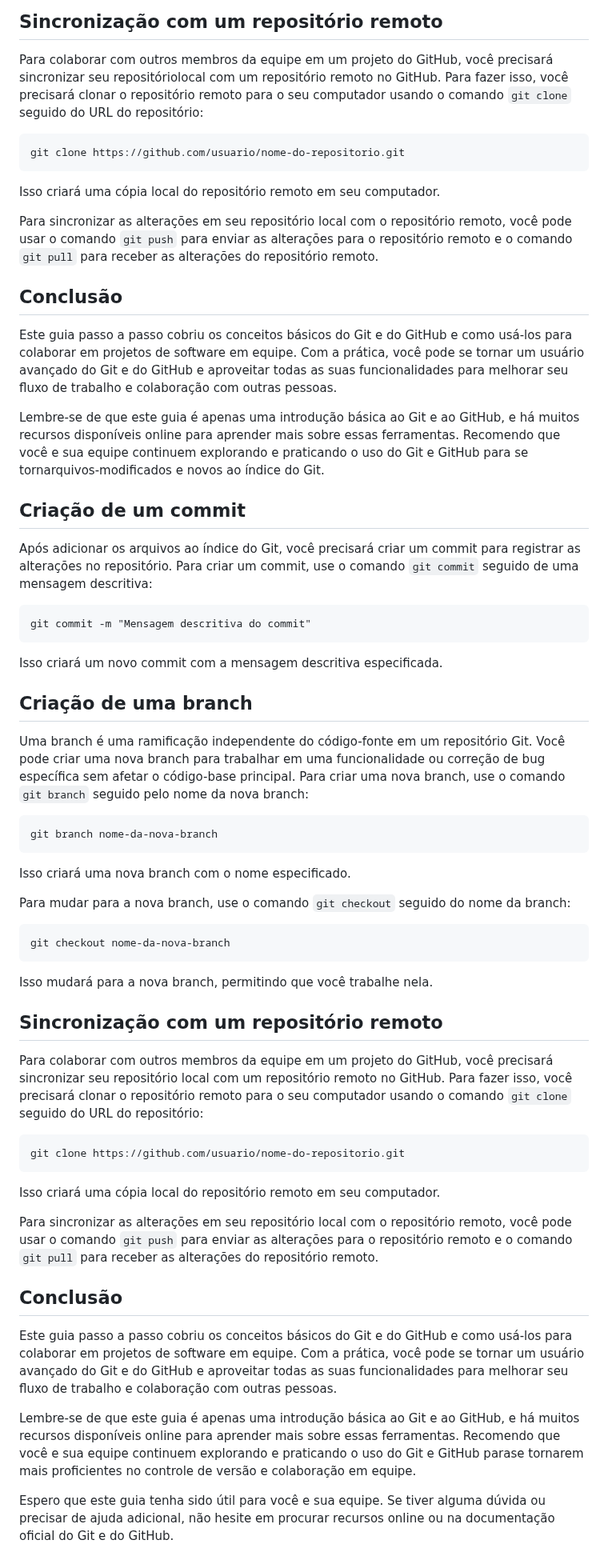
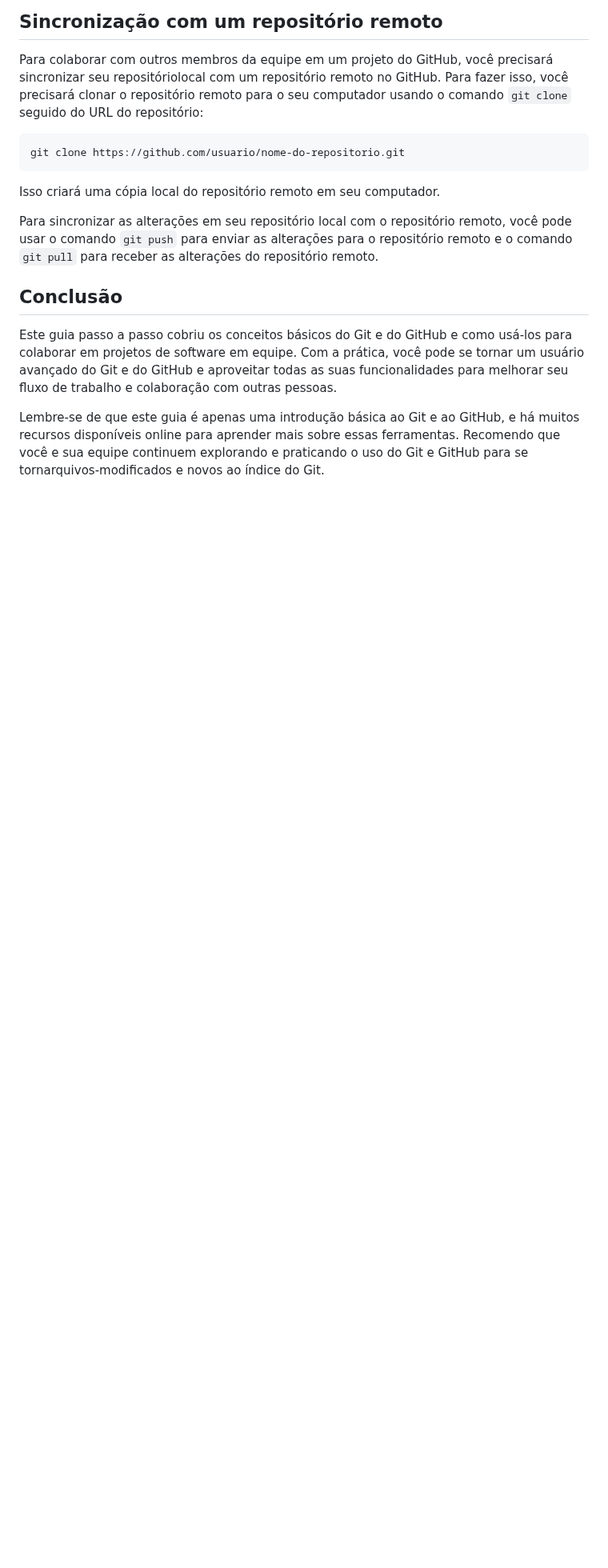
Before and after one commit to nandinhos/skynet_v3, a Markdown page: README.md, the part around the change. Shown at 80% size. Drawn GitHub-style; blank space fills up the shorter version.

Commit message:
Correção do Readme.md

````diff
--- a/README.md
+++ b/README.md
@@ -88,51 +88,3 @@ Para sincronizar as alterações em seu repositório local com o repositório re
 Este guia passo a passo cobriu os conceitos básicos do Git e do GitHub e como usá-los para colaborar em projetos de software em equipe. Com a prática, você pode se tornar um usuário avançado do Git e do GitHub e aproveitar todas as suas funcionalidades para melhorar seu fluxo de trabalho e colaboração com outras pessoas.
 
 Lembre-se de que este guia é apenas uma introdução básica ao Git e ao GitHub, e há muitos recursos disponíveis online para aprender mais sobre essas ferramentas. Recomendo que você e sua equipe continuem explorando e praticando o uso do Git e GitHub para se tornarquivos-modificados e novos ao índice do Git.
-
-## Criação de um commit
-
-Após adicionar os arquivos ao índice do Git, você precisará criar um commit para registrar as alterações no repositório. Para criar um commit, use o comando `git commit` seguido de uma mensagem descritiva:
-
-```
-git commit -m "Mensagem descritiva do commit"
-```
-
-Isso criará um novo commit com a mensagem descritiva especificada.
-
-## Criação de uma branch
-
-Uma branch é uma ramificação independente do código-fonte em um repositório Git. Você pode criar uma nova branch para trabalhar em uma funcionalidade ou correção de bug específica sem afetar o código-base principal. Para criar uma nova branch, use o comando `git branch` seguido pelo nome da nova branch:
-
-```
-git branch nome-da-nova-branch
-```
-
-Isso criará uma nova branch com o nome especificado.
-
-Para mudar para a nova branch, use o comando `git checkout` seguido do nome da branch:
-
-```
-git checkout nome-da-nova-branch
-```
-
-Isso mudará para a nova branch, permitindo que você trabalhe nela.
-
-## Sincronização com um repositório remoto
-
-Para colaborar com outros membros da equipe em um projeto do GitHub, você precisará sincronizar seu repositório local com um repositório remoto no GitHub. Para fazer isso, você precisará clonar o repositório remoto para o seu computador usando o comando `git clone` seguido do URL do repositório:
-
-```
-git clone https://github.com/usuario/nome-do-repositorio.git
-```
-
-Isso criará uma cópia local do repositório remoto em seu computador.
-
-Para sincronizar as alterações em seu repositório local com o repositório remoto, você pode usar o comando `git push` para enviar as alterações para o repositório remoto e o comando `git pull` para receber as alterações do repositório remoto.
-
-## Conclusão
-
-Este guia passo a passo cobriu os conceitos básicos do Git e do GitHub e como usá-los para colaborar em projetos de software em equipe. Com a prática, você pode se tornar um usuário avançado do Git e do GitHub e aproveitar todas as suas funcionalidades para melhorar seu fluxo de trabalho e colaboração com outras pessoas.
-
-Lembre-se de que este guia é apenas uma introdução básica ao Git e ao GitHub, e há muitos recursos disponíveis online para aprender mais sobre essas ferramentas. Recomendo que você e sua equipe continuem explorando e praticando o uso do Git e GitHub parase tornarem mais proficientes no controle de versão e colaboração em equipe.
-
-Espero que este guia tenha sido útil para você e sua equipe. Se tiver alguma dúvida ou precisar de ajuda adicional, não hesite em procurar recursos online ou na documentação oficial do Git e do GitHub.
````
